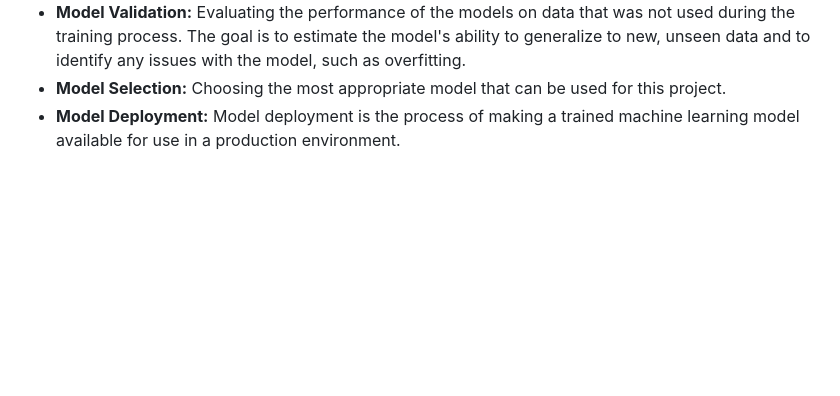
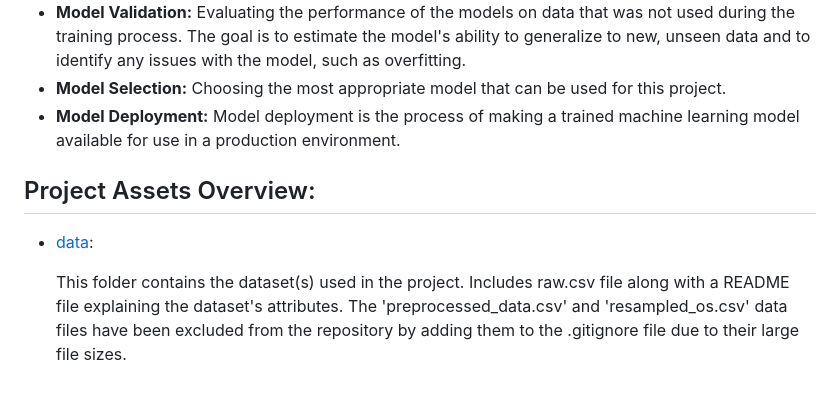
Before and after one commit to SanamBodake/find-default-credit-card-fraud-detection-upgrad-capstone-project, a Markdown page: README.md, the part around one of its changes. GitHub-like rendering; blank space fills up the shorter version.

Commit message:
added project assets

```diff
--- a/README.md
+++ b/README.md
@@ -48,3 +50,8 @@ In this Project, we have to build a classification model to predict whether a tr
 - **Model Validation:** Evaluating the performance of the models on data that was not used during the training process. The goal is to estimate the model's ability to generalize to new, unseen data and to identify any issues with the model, such as overfitting.
 - **Model Selection:** Choosing the most appropriate model that can be used for this project.
 - **Model Deployment:** Model deployment is the process of making a trained machine learning model available for use in a production environment.
+
+## Project Assets Overview:
+- [data](https://github.com/SanamBodake/find-default-credit-card-fraud-detection-upgrad-capstone-project/tree/main/data):
+
+  This folder contains the dataset(s) used in the project. Includes raw.csv file along with a README file explaining the dataset's attributes. The 'preprocessed_data.csv' and 'resampled_os.csv' data files have been excluded from the repository by adding them to the .gitignore file due to their large file sizes.
```
Also changed, not shown: other parts of README.md (+3 -1 lines).
